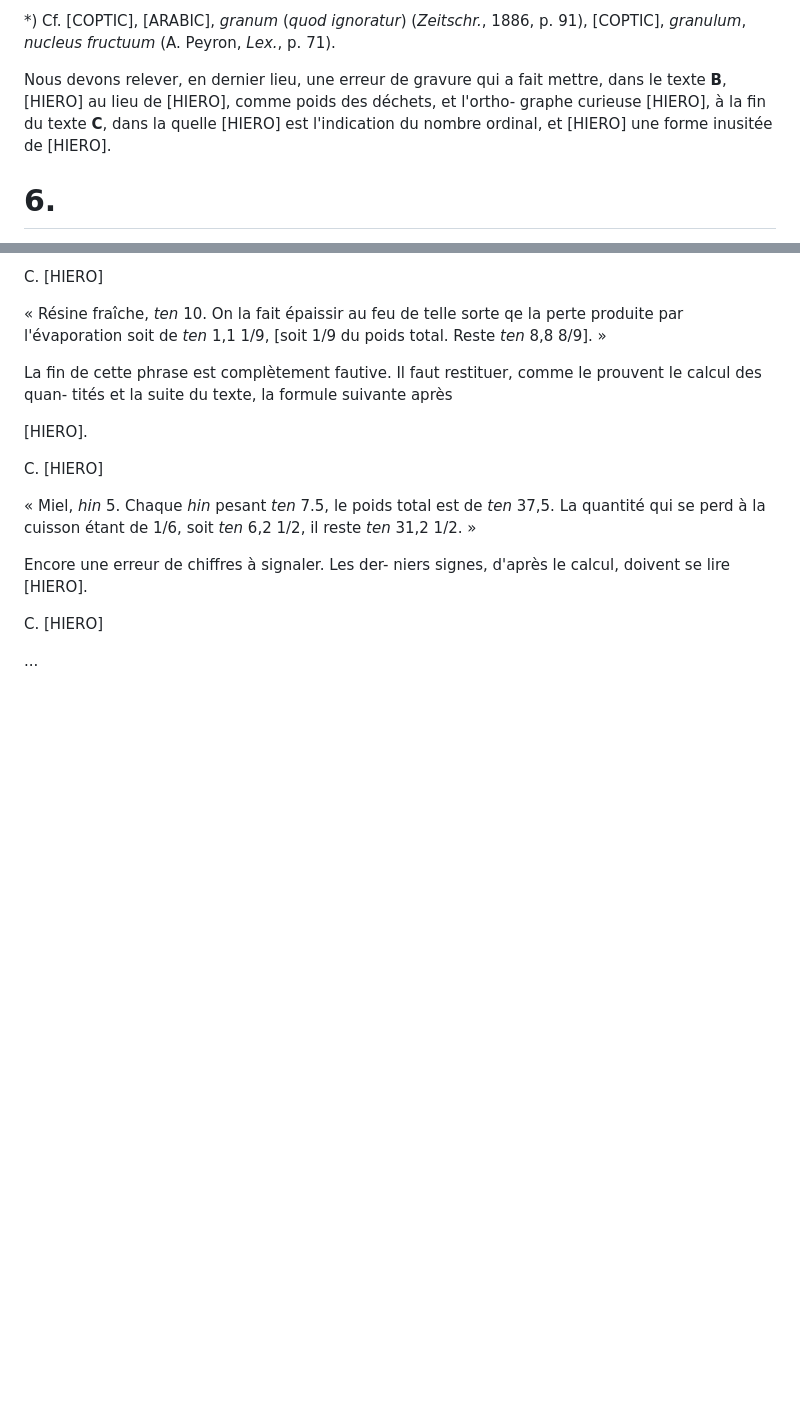
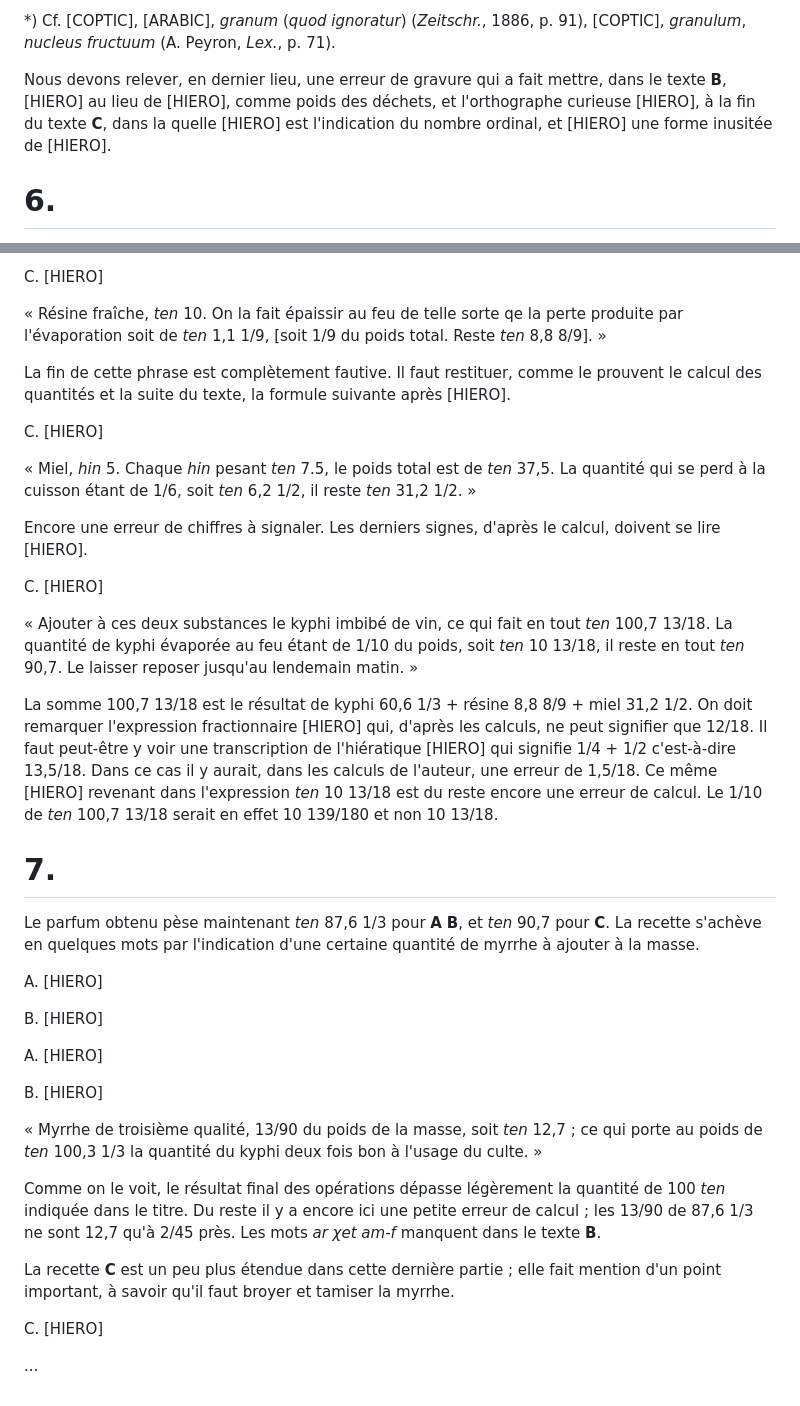
Before and after one commit to solaranamnesis/victor-loret, a Markdown page: le-kyphi/full-text-french.md, 2 parts joined by grey strips. GitHub-like rendering; blank space fills up the shorter version.

```diff
--- a/le-kyphi/full-text-french.md
+++ b/le-kyphi/full-text-french.md
@@ -346,12 +346,7 @@ Une nouvelle expression est rendue par trois synonymes, [HIERO], [HIERO] et [HIE
 
 *) Cf. [COPTIC], [ARABIC], _granum_ (_quod ignoratur_) (_Zeitschr._, 1886, p. 91), [COPTIC], _granulum_, _nucleus fructuum_ (A. Peyron, _Lex._, p. 71).
 
-Nous devons relever, en dernier lieu, une erreur
-de gravure qui a fait mettre, dans le texte **B**, [HIERO] au
-lieu de [HIERO], comme poids des déchets, et l'ortho-
-graphe curieuse [HIERO], à la fin du texte **C**, dans la
-quelle [HIERO] est l'indication du nombre ordinal, et [HIERO]
-une forme inusitée de [HIERO].
+Nous devons relever, en dernier lieu, une erreur de gravure qui a fait mettre, dans le texte **B**, [HIERO] au lieu de [HIERO], comme poids des déchets, et l'orthographe curieuse [HIERO], à la fin du texte **C**, dans la quelle [HIERO] est l'indication du nombre ordinal, et [HIERO] une forme inusitée de [HIERO].
 
 # 6\.
 
@@ -410,18 +400,37 @@ C\. [HIERO]
 
 « Résine fraîche, _ten_ 10. On la fait épaissir au feu de telle sorte qe la perte produite par l'évaporation soit de _ten_ 1,1 1/9, [soit 1/9 du poids total. Reste _ten_ 8,8 8/9]. »
 
-La fin de cette phrase est complètement fautive.
-Il faut restituer, comme le prouvent le calcul des quan-
-tités et la suite du texte, la formule suivante après
-
-[HIERO].
+La fin de cette phrase est complètement fautive. Il faut restituer, comme le prouvent le calcul des quantités et la suite du texte, la formule suivante après [HIERO].
 
 C\. [HIERO]
 
 « Miel, _hin_ 5. Chaque _hin_ pesant _ten_ 7.5, le poids total est de _ten_ 37,5. La quantité qui se perd à la cuisson étant de 1/6, soit _ten_ 6,2 1/2, il reste _ten_ 31,2 1/2. »
 
-Encore une erreur de chiffres à signaler. Les der-
-niers signes, d'après le calcul, doivent se lire [HIERO].
+Encore une erreur de chiffres à signaler. Les derniers signes, d'après le calcul, doivent se lire [HIERO].
+
+C\. [HIERO]
+
+« Ajouter à ces deux substances le kyphi imbibé de vin, ce qui fait en tout _ten_ 100,7 13/18. La quantité de kyphi évaporée au feu étant de 1/10 du poids, soit _ten_ 10 13/18, il reste en tout _ten_ 90,7. Le laisser reposer jusqu'au lendemain matin. »
+
+La somme 100,7 13/18 est le résultat de kyphi 60,6 1/3 + résine 8,8 8/9 + miel 31,2 1/2. On doit remarquer l'expression fractionnaire [HIERO] qui, d'après les calculs, ne peut signifier que 12/18. Il faut peut-être y voir une transcription de l'hiératique [HIERO] qui signifie 1/4 + 1/2 c'est-à-dire 13,5/18. Dans ce cas il y aurait, dans les calculs de l'auteur, une erreur de 1,5/18. Ce même [HIERO] revenant dans l'expression _ten_ 10 13/18 est du reste encore une erreur de calcul. Le 1/10 de _ten_ 100,7 13/18 serait en effet 10 139/180 et non 10 13/18.
+
+# 7\.
+
+Le parfum obtenu pèse maintenant _ten_ 87,6 1/3 pour **A** **B**, et _ten_ 90,7 pour **C**. La recette s'achève en quelques mots par l'indication d'une certaine quantité de myrrhe à ajouter à la masse.
+
+A\. [HIERO]
+
+B\. [HIERO]
+
+A\. [HIERO]
+
+B\. [HIERO]
+
+« Myrrhe de troisième qualité, 13/90 du poids de la masse, soit _ten_ 12,7 ; ce qui porte au poids de _ten_ 100,3 1/3 la quantité du kyphi deux fois bon à l'usage du culte. »
+
+Comme on le voit, le résultat final des opérations dépasse légèrement la quantité de 100 _ten_ indiquée dans le titre. Du reste il y a encore ici une petite erreur de calcul ; les 13/90 de 87,6 1/3 ne sont 12,7 qu'à 2/45 près. Les mots _ar χet am-f_ manquent dans le texte **B**.
+
+La recette **C** est un peu plus étendue dans cette dernière partie ; elle fait mention d'un point important, à savoir qu'il faut broyer et tamiser la myrrhe.
 
 C\. [HIERO]
 
```
Also changed, not shown: other parts of le-kyphi/full-text-french.md (+1 -6 lines).
